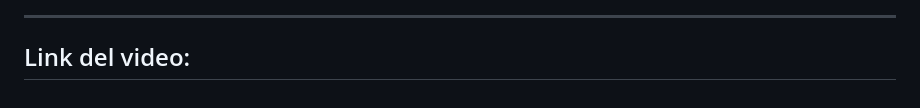
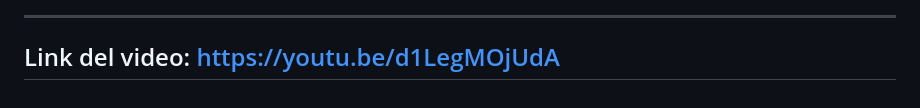
Before and after one commit to leonardomartinezz/Act-3-Programaci-n-web, a Markdown page: README.md, the part around the change. GitHub-like rendering.

```diff
--- a/README.md
+++ b/README.md
@@ -137,4 +137,4 @@ modal.cerrar();
 
 ---
 
-## Link del video:
+## Link del video: https://youtu.be/d1LegMOjUdA
```
